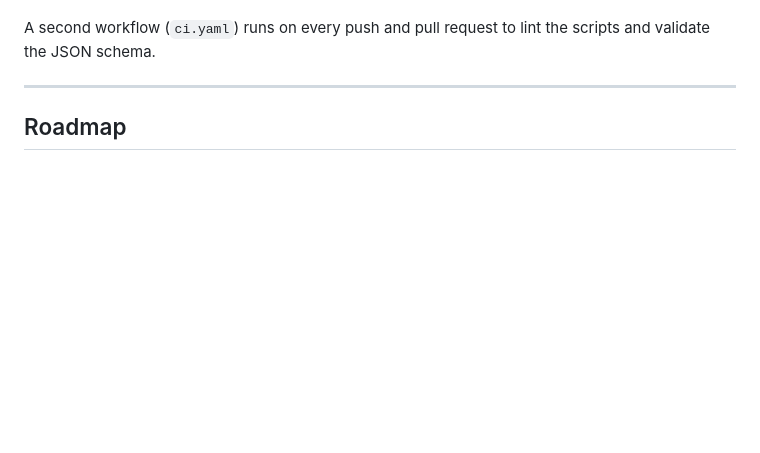
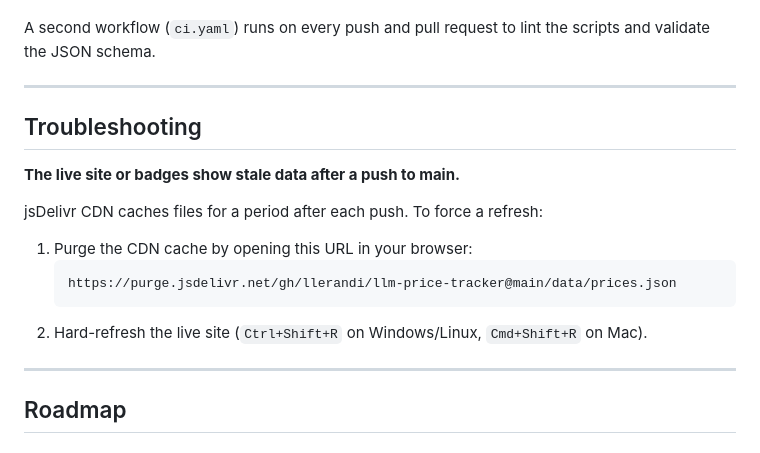
Before and after one commit to llerandi/llm-price-tracker, a Markdown page: README.md, the part around the change. Rendered like a GitHub page; blank space fills up the shorter version.

Commit message:
docs(readme): docs: add troubleshooting section for jsDelivr cache

````diff
--- a/README.md
+++ b/README.md
@@ -233,6 +233,20 @@ A second workflow (`ci.yaml`) runs on every push and pull request to lint the sc
 
 ---
 
+## Troubleshooting
+
+**The live site or badges show stale data after a push to main.**
+
+jsDelivr CDN caches files for a period after each push. To force a refresh:
+
+1. Purge the CDN cache by opening this URL in your browser:
+   ```
+   https://purge.jsdelivr.net/gh/llerandi/llm-price-tracker@main/data/prices.json
+   ```
+2. Hard-refresh the live site (`Ctrl+Shift+R` on Windows/Linux, `Cmd+Shift+R` on Mac).
+
+---
+
 ## Roadmap
 
 ### Phase 1 - Foundation
````
